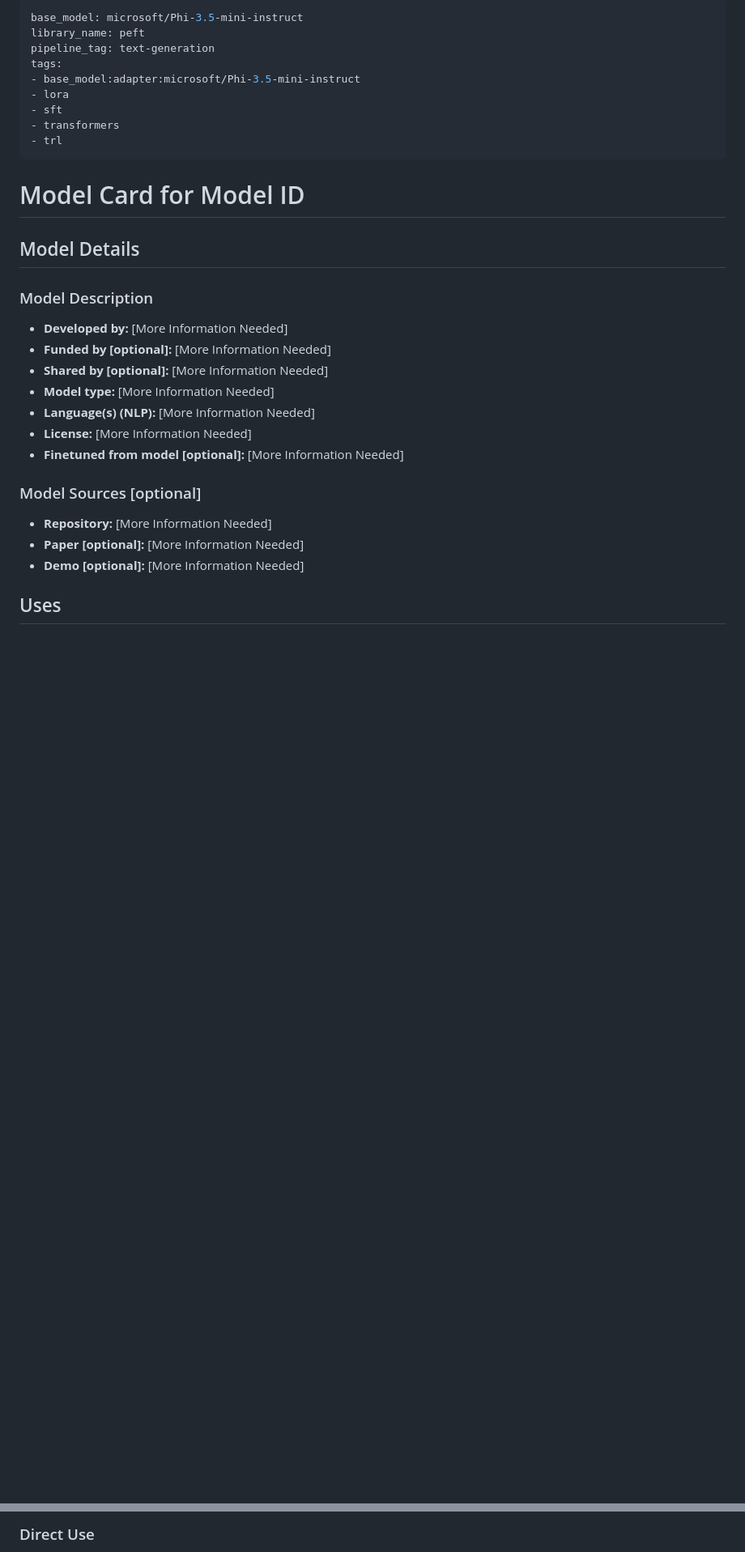
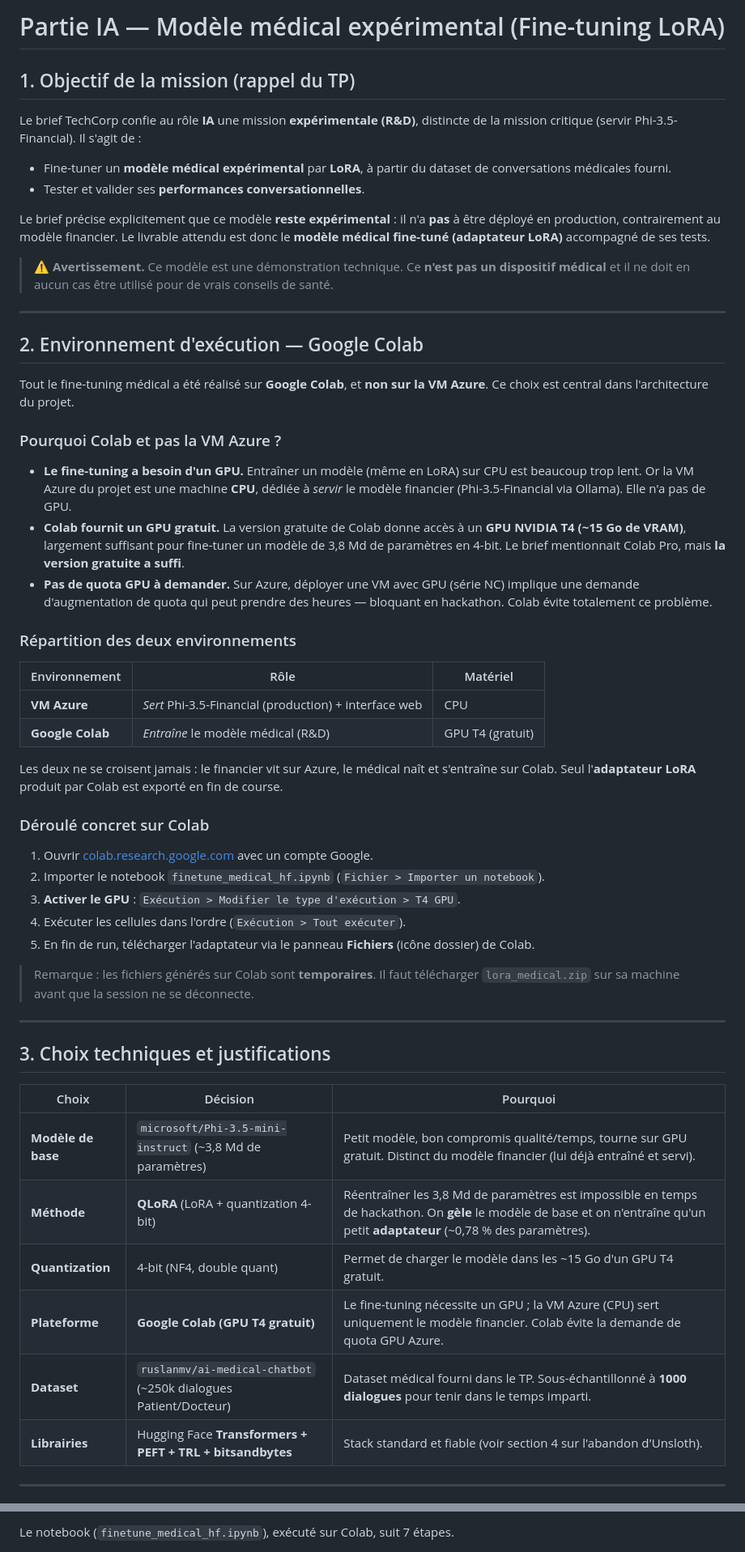
Before and after one commit to Gapoly/Ynov-PROJET-TECHCORP, a Markdown page: IA Medical/README.md, 2 parts joined by grey strips. Shown at 81% size. Drawn GitHub-style; blank space fills up the shorter version.

```diff
--- a/IA Medical/README.md
+++ b/IA Medical/README.md
@@ -1,44 +1,73 @@
----
-base_model: microsoft/Phi-3.5-mini-instruct
-library_name: peft
-pipeline_tag: text-generation
-tags:
-- base_model:adapter:microsoft/Phi-3.5-mini-instruct
-- lora
-- sft
-- transformers
-- trl
+# Partie IA — Modèle médical expérimental (Fine-tuning LoRA)
+
+## 1. Objectif de la mission (rappel du TP)
+
+Le brief TechCorp confie au rôle **IA** une mission **expérimentale (R&D)**, distincte de la
+mission critique (servir Phi-3.5-Financial). Il s'agit de :
+
+- Fine-tuner un **modèle médical expérimental** par **LoRA**, à partir du dataset de
+  conversations médicales fourni.
+- Tester et valider ses **performances conversationnelles**.
+
+Le brief précise explicitement que ce modèle **reste expérimental** : il n'a **pas** à être
+déployé en production, contrairement au modèle financier. Le livrable attendu est donc le
+**modèle médical fine-tuné (adaptateur LoRA)** accompagné de ses tests.
+
+> ⚠️ **Avertissement.** Ce modèle est une démonstration technique. Ce **n'est pas un dispositif
+> médical** et il ne doit en aucun cas être utilisé pour de vrais conseils de santé.
+
 ---
 
-# Model Card for Model ID
+## 2. Environnement d'exécution — Google Colab
 
-<!-- Provide a quick summary of what the model is/does. -->
+Tout le fine-tuning médical a été réalisé sur **Google Colab**, et **non sur la VM Azure**. Ce
+choix est central dans l'architecture du projet.
 
+### Pourquoi Colab et pas la VM Azure ?
 
+- **Le fine-tuning a besoin d'un GPU.** Entraîner un modèle (même en LoRA) sur CPU est beaucoup
+  trop lent. Or la VM Azure du projet est une machine **CPU**, dédiée à *servir* le modèle
+  financier (Phi-3.5-Financial via Ollama). Elle n'a pas de GPU.
+- **Colab fournit un GPU gratuit.** La version gratuite de Colab donne accès à un **GPU NVIDIA
+  T4 (~15 Go de VRAM)**, largement suffisant pour fine-tuner un modèle de 3,8 Md de paramètres
+  en 4-bit. Le brief mentionnait Colab Pro, mais **la version gratuite a suffi**.
+- **Pas de quota GPU à demander.** Sur Azure, déployer une VM avec GPU (série NC) implique une
+  demande d'augmentation de quota qui peut prendre des heures — bloquant en hackathon. Colab
+  évite totalement ce problème.
 
-## Model Details
+### Répartition des deux environnements
 
-### Model Description
+| Environnement | Rôle | Matériel |
+|---------------|------|----------|
+| **VM Azure** | *Sert* Phi-3.5-Financial (production) + interface web | CPU |
+| **Google Colab** | *Entraîne* le modèle médical (R&D) | GPU T4 (gratuit) |
 
-<!-- Provide a longer summary of what this model is. -->
+Les deux ne se croisent jamais : le financier vit sur Azure, le médical naît et s'entraîne sur
+Colab. Seul l'**adaptateur LoRA** produit par Colab est exporté en fin de course.
 
+### Déroulé concret sur Colab
 
+1. Ouvrir [colab.research.google.com](https://colab.research.google.com) avec un compte Google.
+2. Importer le notebook `finetune_medical_hf.ipynb` (`Fichier > Importer un notebook`).
+3. **Activer le GPU** : `Exécution > Modifier le type d'exécution > T4 GPU`.
+4. Exécuter les cellules dans l'ordre (`Exécution > Tout exécuter`).
+5. En fin de run, télécharger l'adaptateur via le panneau **Fichiers** (icône dossier) de Colab.
 
-- **Developed by:** [More Information Needed]
-- **Funded by [optional]:** [More Information Needed]
-- **Shared by [optional]:** [More Information Needed]
-- **Model type:** [More Information Needed]
-- **Language(s) (NLP):** [More Information Needed]
-- **License:** [More Information Needed]
-- **Finetuned from model [optional]:** [More Information Needed]
+> Remarque : les fichiers générés sur Colab sont **temporaires**. Il faut télécharger
+> `lora_medical.zip` sur sa machine avant que la session ne se déconnecte.
 
-### Model Sources [optional]
+---
 
-<!-- Provide the basic links for the model. -->
+## 3. Choix techniques et justifications
 
-- **Repository:** [More Information Needed]
-- **Paper [optional]:** [More Information Needed]
-- **Demo [optional]:** [More Information Needed]
+| Choix | Décision | Pourquoi |
+|-------|----------|----------|
+| **Modèle de base** | `microsoft/Phi-3.5-mini-instruct` (~3,8 Md de paramètres) | Petit modèle, bon compromis qualité/temps, tourne sur GPU gratuit. Distinct du modèle financier (lui déjà entraîné et servi). |
+| **Méthode** | **QLoRA** (LoRA + quantization 4-bit) | Réentraîner les 3,8 Md de paramètres est impossible en temps de hackathon. On **gèle** le modèle de base et on n'entraîne qu'un petit **adaptateur** (~0,78 % des paramètres). |
+| **Quantization** | 4-bit (NF4, double quant) | Permet de charger le modèle dans les ~15 Go d'un GPU T4 gratuit. |
+| **Plateforme** | **Google Colab (GPU T4 gratuit)** | Le fine-tuning nécessite un GPU ; la VM Azure (CPU) sert uniquement le modèle financier. Colab évite la demande de quota GPU Azure. |
+| **Dataset** | `ruslanmv/ai-medical-chatbot` (~250k dialogues Patient/Docteur) | Dataset médical fourni dans le TP. Sous-échantillonné à **1000 dialogues** pour tenir dans le temps imparti. |
+| **Librairies** | Hugging Face **Transformers + PEFT + TRL + bitsandbytes** | Stack standard et fiable (voir section 4 sur l'abandon d'Unsloth). |
 
-## Uses
+---
 
@@ -46,3 +75,3 @@ tags:
 
-### Direct Use
+Le notebook (`finetune_medical_hf.ipynb`), exécuté sur Colab, suit 7 étapes.
 
```
Also changed, not shown: other parts of IA Medical/README.md (+126 -120 lines).
